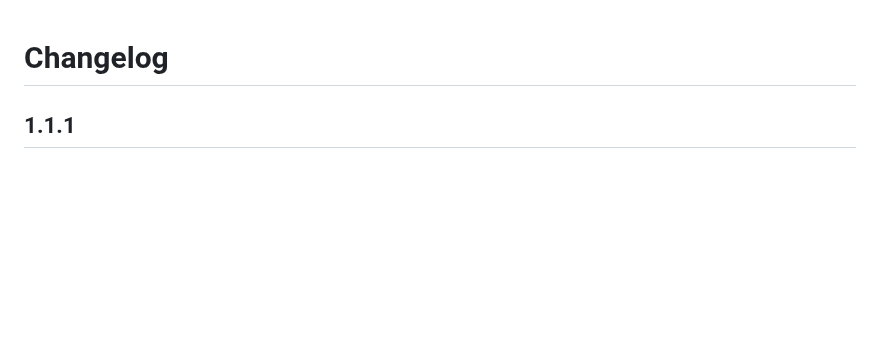
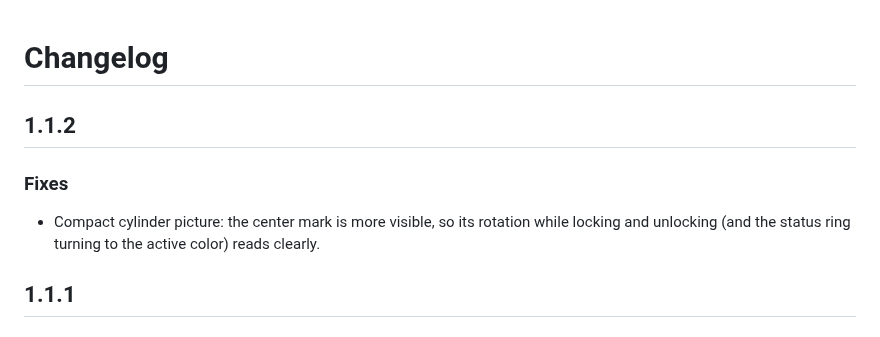
Before and after one commit to juju35/ha-smartlock-card, a Markdown page: CHANGELOG.md, the part around the change. Drawn GitHub-style; blank space fills up the shorter version.

```diff
--- a/CHANGELOG.md
+++ b/CHANGELOG.md
@@ -1,4 +1,9 @@
 # Changelog
+
+## 1.1.2
+
+### Fixes
+- Compact cylinder picture: the center mark is more visible, so its rotation while locking and unlocking (and the status ring turning to the active color) reads clearly.
 
 ## 1.1.1
 
```
Also changed, not shown: screenshots/card-jammed.png, 3 other files.
